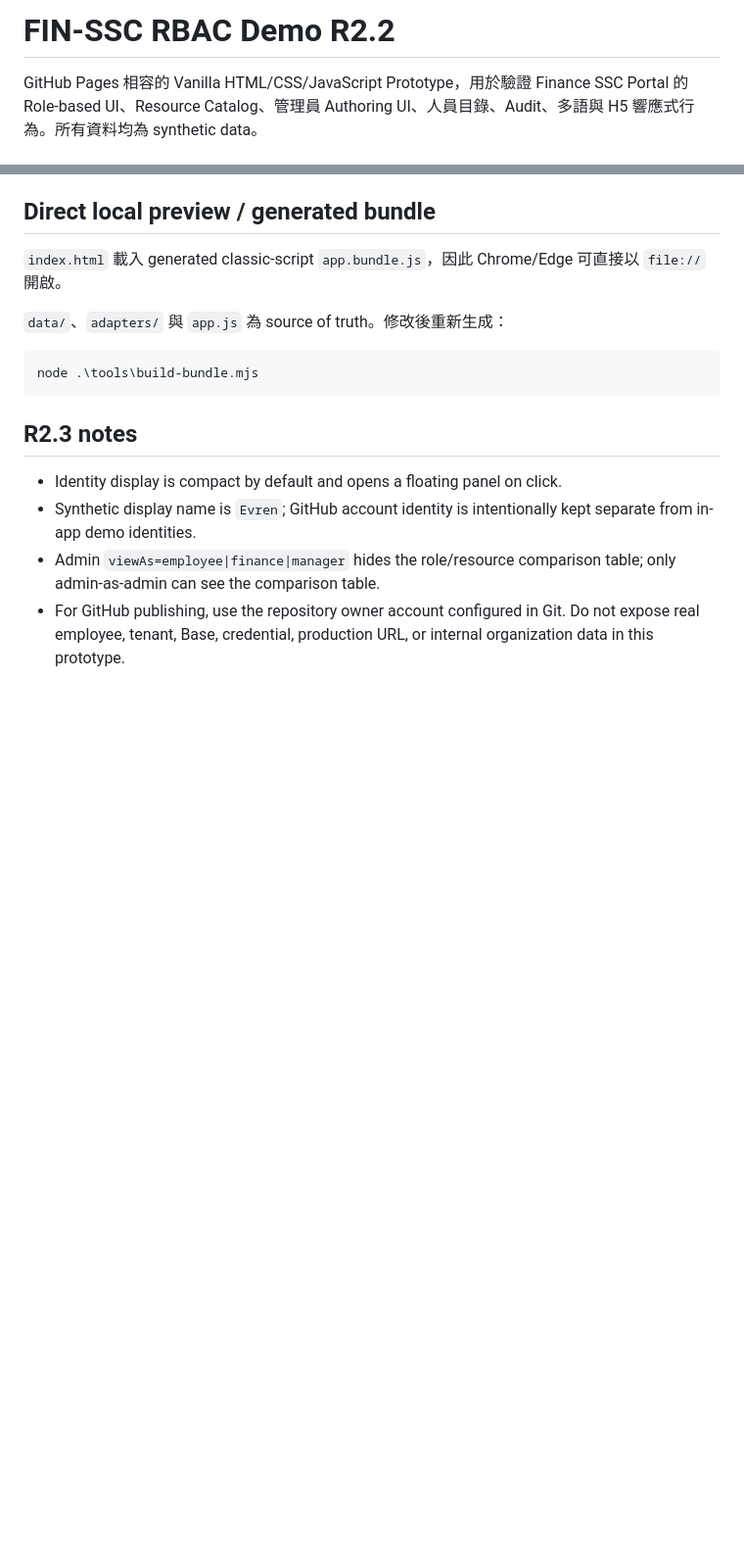
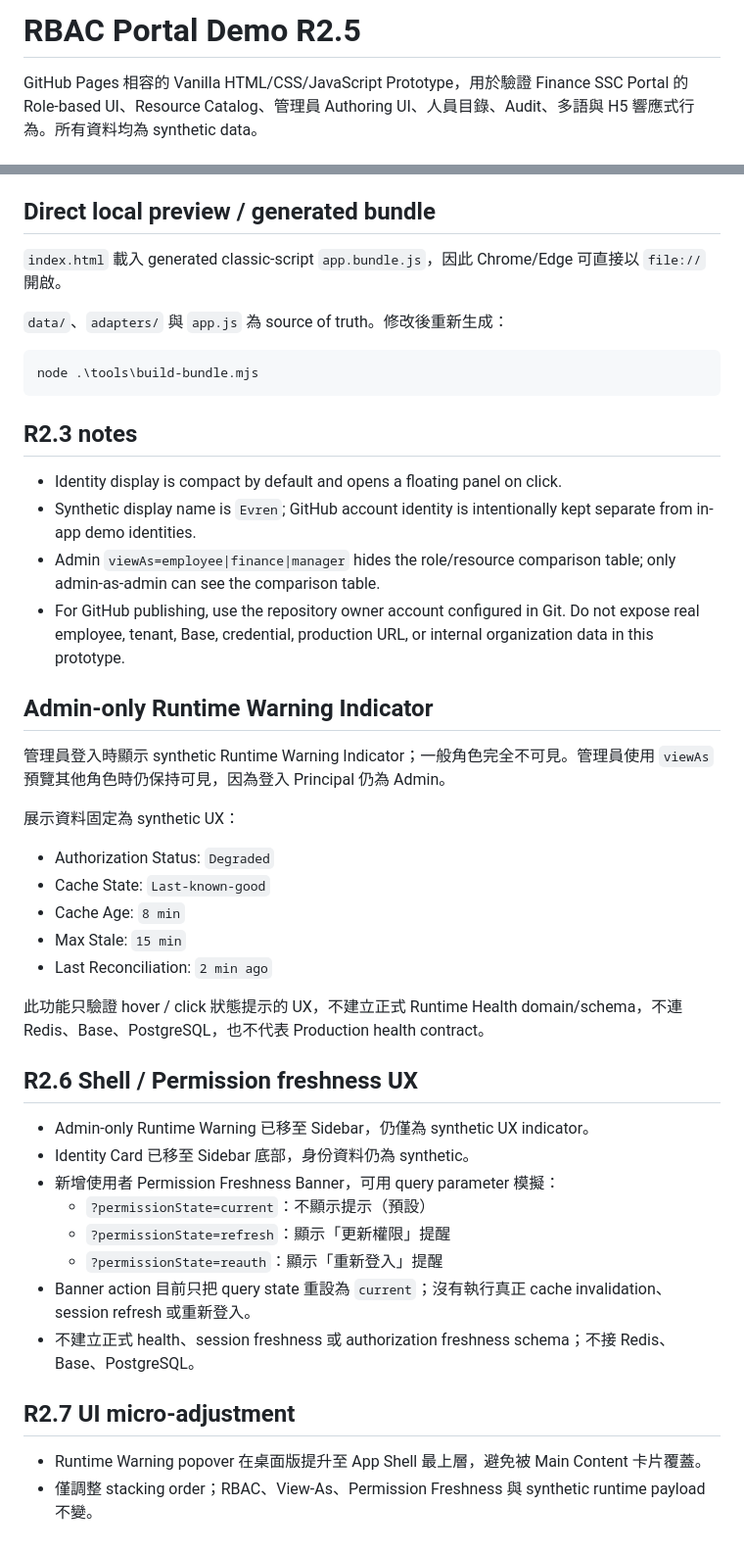
Before and after one commit to paician/rbac-portal-demo, a Markdown page: README.md, 2 parts joined by grey strips. Shown at 98% size. Rendered like a GitHub page; blank space fills up the shorter version.

Commit message:
docs: update prototype checkpoint notes

```diff
--- a/README.md
+++ b/README.md
@@ -1,4 +1,4 @@
-# FIN-SSC RBAC Demo R2.2
+# RBAC Portal Demo R2.5
 
 GitHub Pages 相容的 Vanilla HTML/CSS/JavaScript Prototype，用於驗證 Finance SSC Portal 的 Role-based UI、Resource Catalog、管理員 Authoring UI、人員目錄、Audit、多語與 H5 響應式行為。所有資料均為 synthetic data。
 
@@ -106,3 +106,36 @@ node .\tools\build-bundle.mjs
 - Synthetic display name is `Evren`; GitHub account identity is intentionally kept separate from in-app demo identities.
 - Admin `viewAs=employee|finance|manager` hides the role/resource comparison table; only admin-as-admin can see the comparison table.
 - For GitHub publishing, use the repository owner account configured in Git. Do not expose real employee, tenant, Base, credential, production URL, or internal organization data in this prototype.
+
+
+## Admin-only Runtime Warning Indicator
+
+管理員登入時顯示 synthetic Runtime Warning Indicator；一般角色完全不可見。管理員使用 `viewAs` 預覽其他角色時仍保持可見，因為登入 Principal 仍為 Admin。
+
+展示資料固定為 synthetic UX：
+
+- Authorization Status: `Degraded`
+- Cache State: `Last-known-good`
+- Cache Age: `8 min`
+- Max Stale: `15 min`
+- Last Reconciliation: `2 min ago`
+
+此功能只驗證 hover / click 狀態提示的 UX，不建立正式 Runtime Health domain/schema，不連 Redis、Base、PostgreSQL，也不代表 Production health contract。
+
+
+## R2.6 Shell / Permission freshness UX
+
+- Admin-only Runtime Warning 已移至 Sidebar，仍僅為 synthetic UX indicator。
+- Identity Card 已移至 Sidebar 底部，身份資料仍為 synthetic。
+- 新增使用者 Permission Freshness Banner，可用 query parameter 模擬：
+  - `?permissionState=current`：不顯示提示（預設）
+  - `?permissionState=refresh`：顯示「更新權限」提醒
+  - `?permissionState=reauth`：顯示「重新登入」提醒
+- Banner action 目前只把 query state 重設為 `current`；沒有執行真正 cache invalidation、session refresh 或重新登入。
+- 不建立正式 health、session freshness 或 authorization freshness schema；不接 Redis、Base、PostgreSQL。
+
+
+## R2.7 UI micro-adjustment
+
+- Runtime Warning popover 在桌面版提升至 App Shell 最上層，避免被 Main Content 卡片覆蓋。
+- 僅調整 stacking order；RBAC、View-As、Permission Freshness 與 synthetic runtime payload 不變。
```
